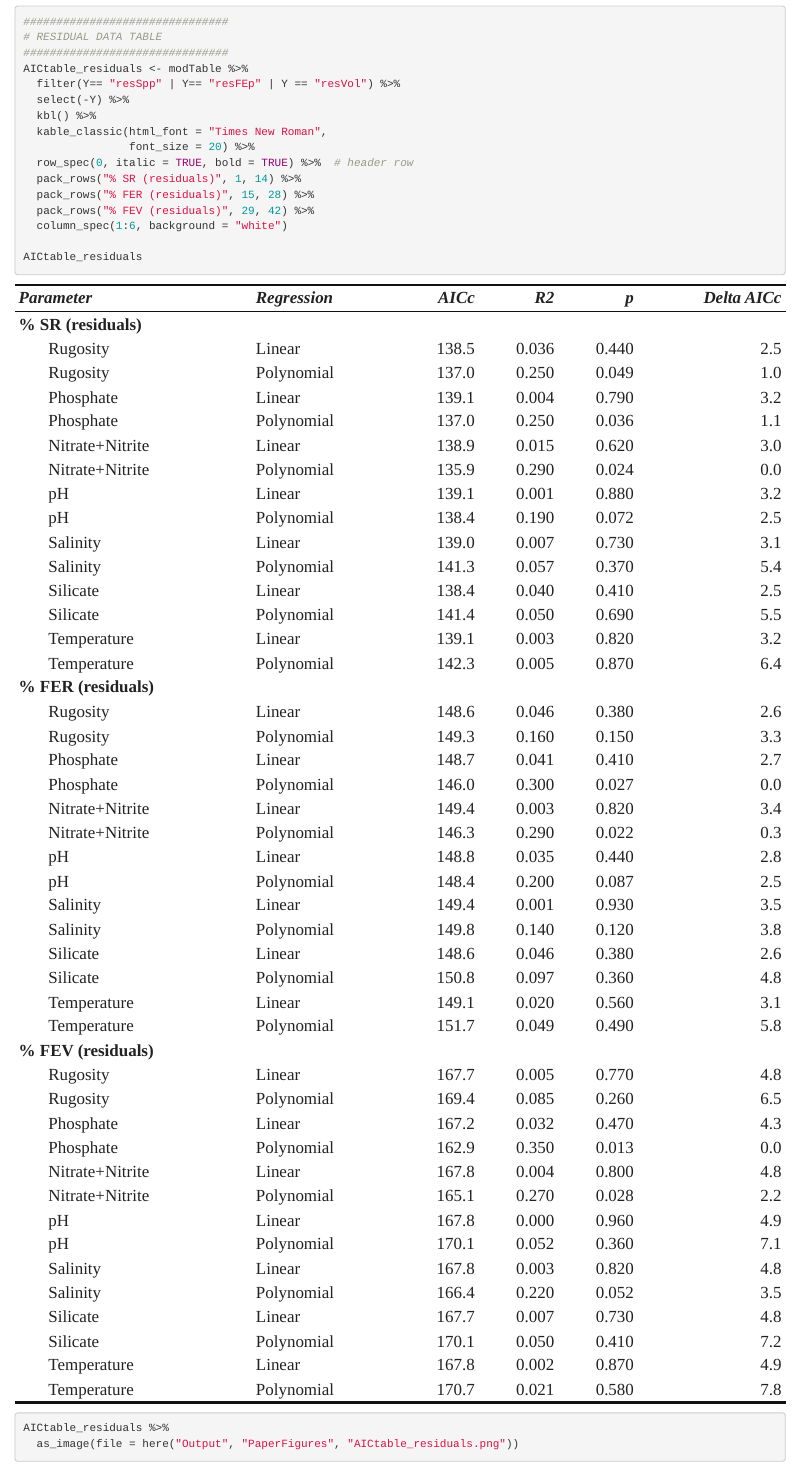
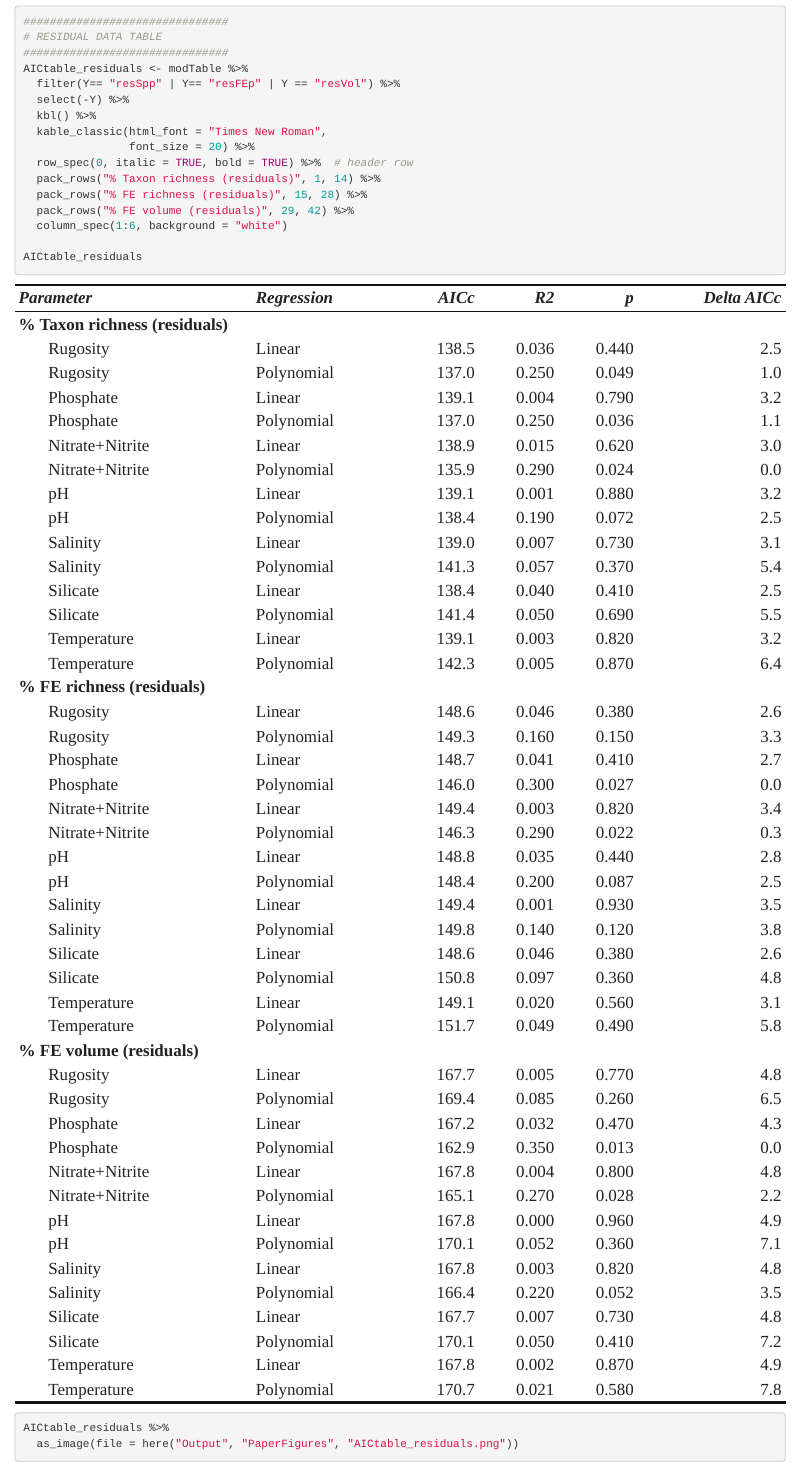
Before and after one commit to dbarnas/Natural_environmental_gradients_alter_community_composition_and_functional_diversity_on_coral_reefs, an R Markdown document (Scripts/Supp_Table2_dAIC.Rmd): the page in a window 1100 px wide, from 2400 px down. Rendered offline with R 4.5, knitr and Pandoc, with nearby package versions.

Commit message:
SR -> Taxon richness, FER and FEV -> FE richness and volume

```diff
--- a/Scripts/Supp_Table2_dAIC.Rmd
+++ b/Scripts/Supp_Table2_dAIC.Rmd
@@ -70,9 +70,9 @@ AICtable_residuals <- modTable %>%
   kable_classic(html_font = "Times New Roman",
                 font_size = 20) %>%
   row_spec(0, italic = TRUE, bold = TRUE) %>%  # header row
-  pack_rows("% SR (residuals)", 1, 14) %>%
-  pack_rows("% FER (residuals)", 15, 28) %>%
-  pack_rows("% FEV (residuals)", 29, 42) %>%
+  pack_rows("% Taxon richness (residuals)", 1, 14) %>%
+  pack_rows("% FE richness (residuals)", 15, 28) %>%
+  pack_rows("% FE volume (residuals)", 29, 42) %>%
   column_spec(1:6, background = "white")
 
 AICtable_residuals
```
Also changed, not shown: Output/PaperFigures/AICtable_residuals.png.
